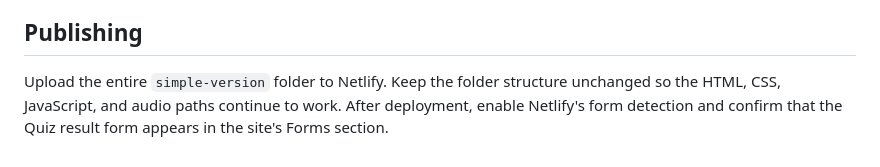
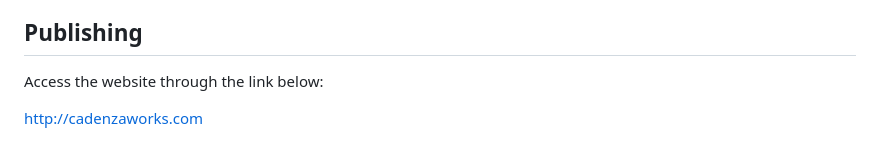
Before and after one commit to mli044/music-emotion-demo, a Markdown page: README.md, the part around the change. Rendered like a GitHub page.

Commit message:
Updated with the new link to the demo page

```diff
--- a/README.md
+++ b/README.md
@@ -72,4 +72,6 @@ CSS media queries adjust the layout for desktop computers, projectors, tablets,
 
 ## Publishing
 
-Upload the entire `simple-version` folder to Netlify. Keep the folder structure unchanged so the HTML, CSS, JavaScript, and audio paths continue to work. After deployment, enable Netlify's form detection and confirm that the Quiz result form appears in the site's Forms section.
+Access the website through the link below:
+
+[http://cadenzaworks.com](http://cadenzaworks.com)
```
